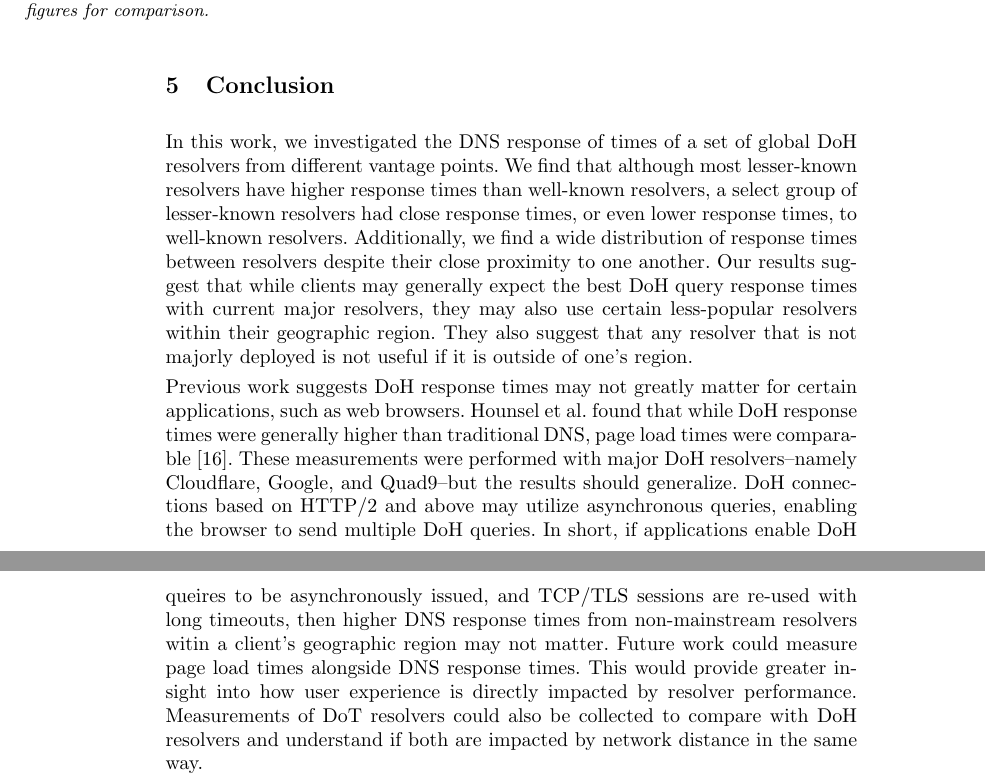
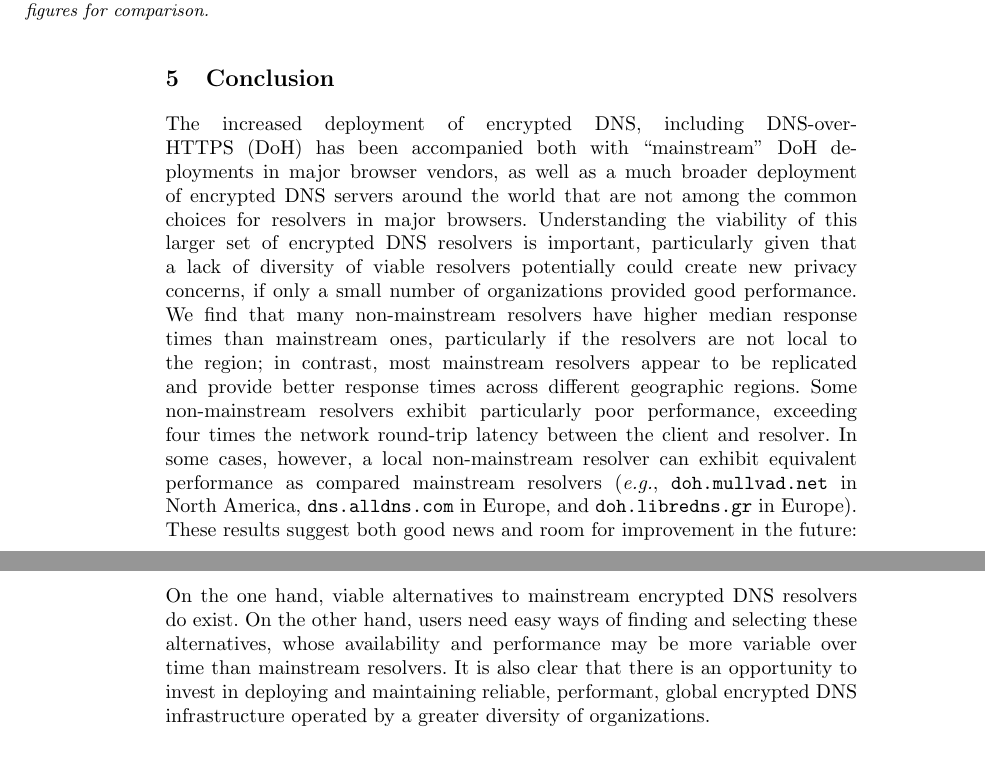
Before and after one commit to noise-lab/dns-measurement, a LaTeX thesis (paper/paper.tex, which reads paper/sections/conclusion.tex): two parts of pages 12 and 13 of 15, joined at a grey line, cut so that both start at the same text, the shorter picture padded with empty space. Compiled offline with pdfLaTeX.

Commit message:
conclusion rewrite

```diff
--- a/paper/sections/conclusion.tex
+++ b/paper/sections/conclusion.tex
@@ -1,24 +1,26 @@
 \section{Conclusion}\label{sec:conclusion}
 
-In this work, we investigated the DNS response of times of a set of global DoH
-resolvers from different vantage points.  We find that although most
-lesser-known resolvers have higher response times than well-known resolvers, a
-select group of lesser-known resolvers had close response times, or even lower
-response times, to well-known resolvers.  Additionally, we find a wide
-distribution of response times between resolvers despite their close proximity
-to one another. Our results suggest that while clients may generally expect the
-best DoH query response times with current major resolvers, they may also use
-certain less-popular resolvers within their geographic region. They also
-suggest that any resolver that is not majorly deployed is not useful if it
-is outside of one's region.
-
-Previous work suggests DoH response times may not greatly matter for certain applications, such as web browsers.
-Hounsel et al. found that while DoH response times were generally higher than traditional DNS, page load times were comparable~\cite{hounsel2020comparing}.
-These measurements were performed with major DoH resolvers--namely Cloudflare, Google, and Quad9--but the results should generalize.
-DoH connections based on HTTP/2 and above may utilize asynchronous queries, enabling the browser to send multiple DoH queries.
-In short, if applications enable DoH queires to be asynchronously issued, and TCP/TLS sessions are re-used with long timeouts, then higher DNS response times from non-mainstream resolvers witin a client's geographic region may not matter.
-Future work could measure page load times alongside DNS response times.  This
-would provide greater insight into how user experience is directly impacted by
-resolver performance.  Measurements of DoT resolvers could also be collected
-to compare with DoH resolvers and understand if both are impacted by network
-distance in the same way.
+The increased deployment of encrypted DNS, including DNS-over-HTTPS~(DoH) has
+been accompanied both with ``mainstream'' DoH deployments in major browser
+vendors, as well as a much broader deployment of encrypted DNS servers around
+the world that are not among the common choices for resolvers in major
+browsers.  Understanding the viability of this larger set of encrypted DNS
+resolvers is important, particularly given that a lack of diversity of viable
+resolvers potentially could create new privacy concerns, if only a small
+number of organizations provided good performance. We find that many
+non-mainstream resolvers have higher median response times than mainstream
+ones, particularly if the resolvers are not local to the region; in contrast,
+most mainstream resolvers appear to be replicated and provide better response
+times across different geographic regions. Some non-mainstream resolvers
+exhibit particularly poor performance, exceeding four times the network
+round-trip latency between the client and resolver. In some cases, however, a
+local non-mainstream resolver can exhibit equivalent performance as compared
+mainstream resolvers (\eg, {\tt doh.mullvad.net} in North America, {\tt
+dns.alldns.com} in Europe, and {\tt doh.libredns.gr} in Europe). These results
+suggest both good news and room for improvement in the future: On the one
+hand, viable alternatives to mainstream encrypted DNS resolvers do exist.  On
+the other hand, users need easy ways of finding and selecting these
+alternatives, whose availability and performance may be more variable over
+time than mainstream resolvers. It is also clear that there is an opportunity
+to invest in deploying and maintaining reliable, performant, global encrypted
+DNS infrastructure operated by a greater diversity of organizations.
```
